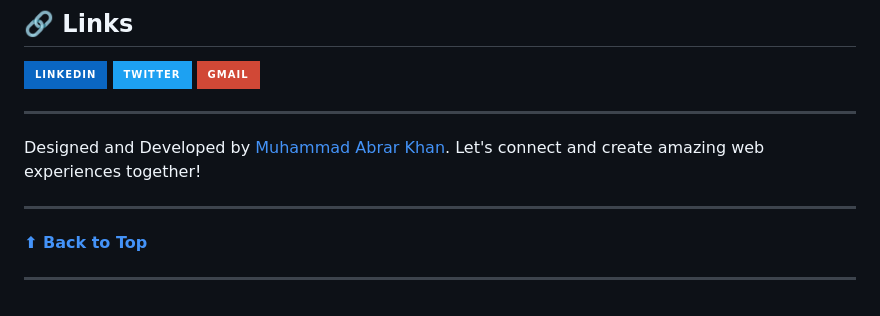
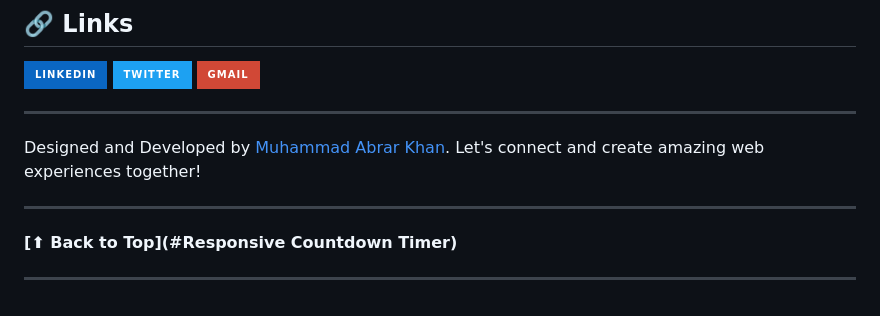
Before and after one commit to Muhammad-Abrar-Khan/Countdown_Timer, a Markdown page: README.md, the part around the change. GitHub-like rendering; badges without logos.

```diff
--- a/README.md
+++ b/README.md
@@ -79,6 +79,6 @@ Designed and Developed by [Muhammad Abrar Khan](https://github.com/Muhammad-Abra
 
 ---
 
-**[⬆ Back to Top](#calculator)**
+**[⬆ Back to Top](#Responsive Countdown Timer)**
 
 ---
```
